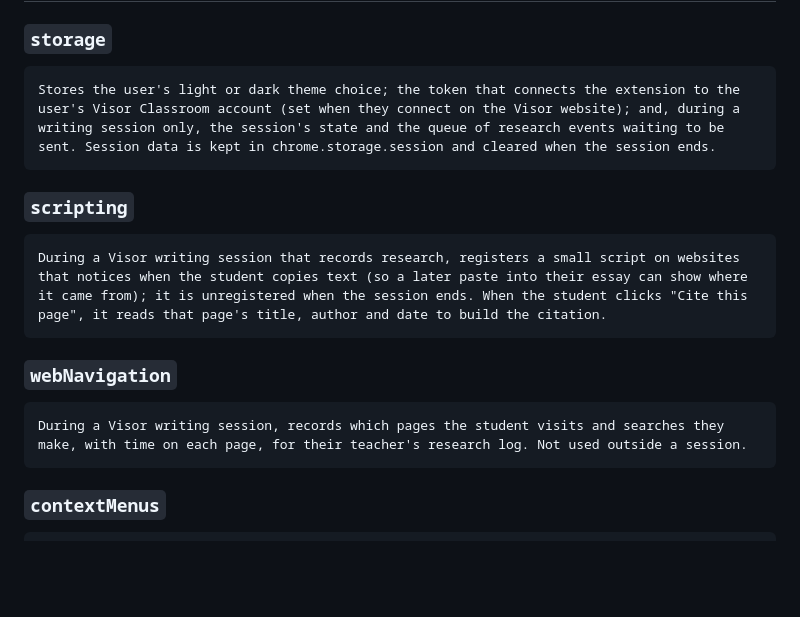
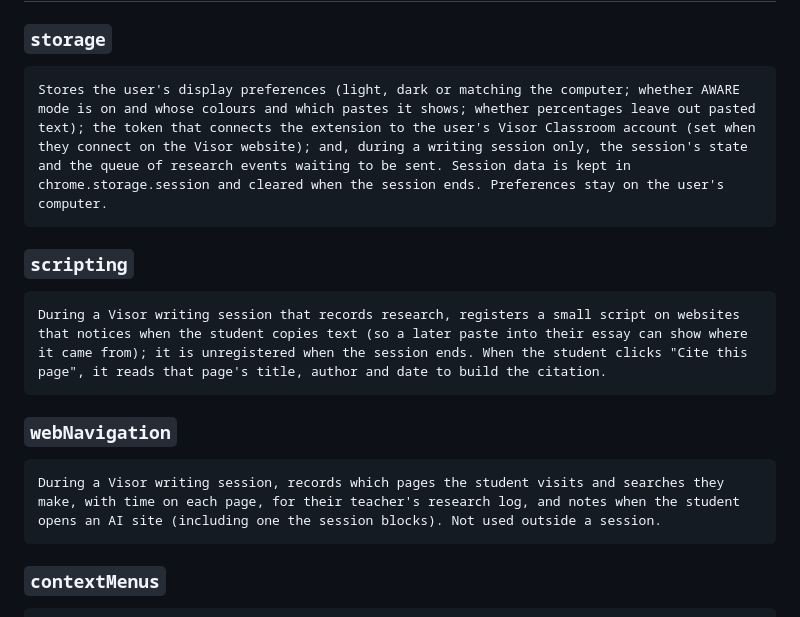
Before and after one commit to Covell12/Visor, a Markdown page: STORE-LISTING.md, the part around the change. GitHub-like rendering; blank space fills up the shorter version.

Commit message:
Store listing: webNavigation also notes AI-site visits in a session; storage covers the new display preferences
Co-Authored-By: Claude Opus 5.5 <noreply@anthropic.com>

````diff
--- a/STORE-LISTING.md
+++ b/STORE-LISTING.md
@@ -248,7 +248,7 @@ Visor does not modify Google documents and never labels writing as AI-generated.
 ### `storage`
 
 ```
-Stores the user's light or dark theme choice; the token that connects the extension to the user's Visor Classroom account (set when they connect on the Visor website); and, during a writing session only, the session's state and the queue of research events waiting to be sent. Session data is kept in chrome.storage.session and cleared when the session ends.
+Stores the user's display preferences (light, dark or matching the computer; whether AWARE mode is on and whose colours and which pastes it shows; whether percentages leave out pasted text); the token that connects the extension to the user's Visor Classroom account (set when they connect on the Visor website); and, during a writing session only, the session's state and the queue of research events waiting to be sent. Session data is kept in chrome.storage.session and cleared when the session ends. Preferences stay on the user's computer.
 ```
 
 ### `scripting`
@@ -260,7 +260,7 @@ During a Visor writing session that records research, registers a small script o
 ### `webNavigation`
 
 ```
-During a Visor writing session, records which pages the student visits and searches they make, with time on each page, for their teacher's research log. Not used outside a session.
+During a Visor writing session, records which pages the student visits and searches they make, with time on each page, for their teacher's research log, and notes when the student opens an AI site (including one the session blocks). Not used outside a session.
 ```
 
 ### `contextMenus`
````
